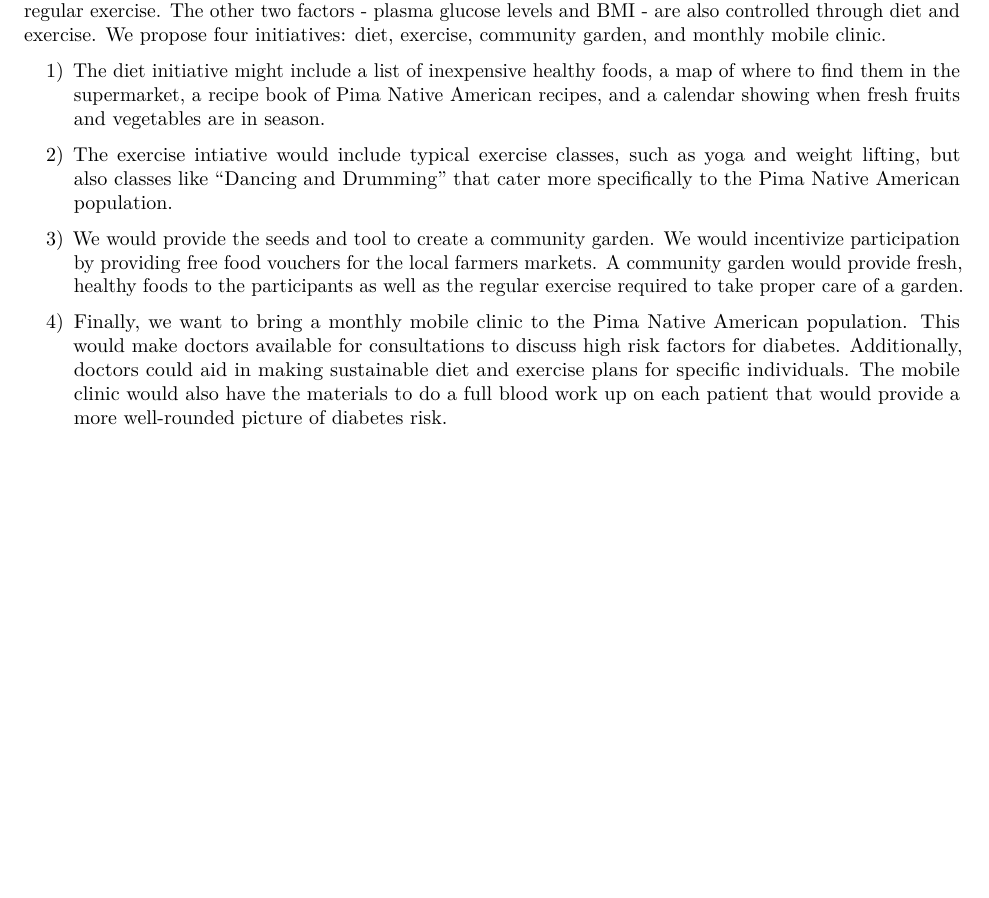
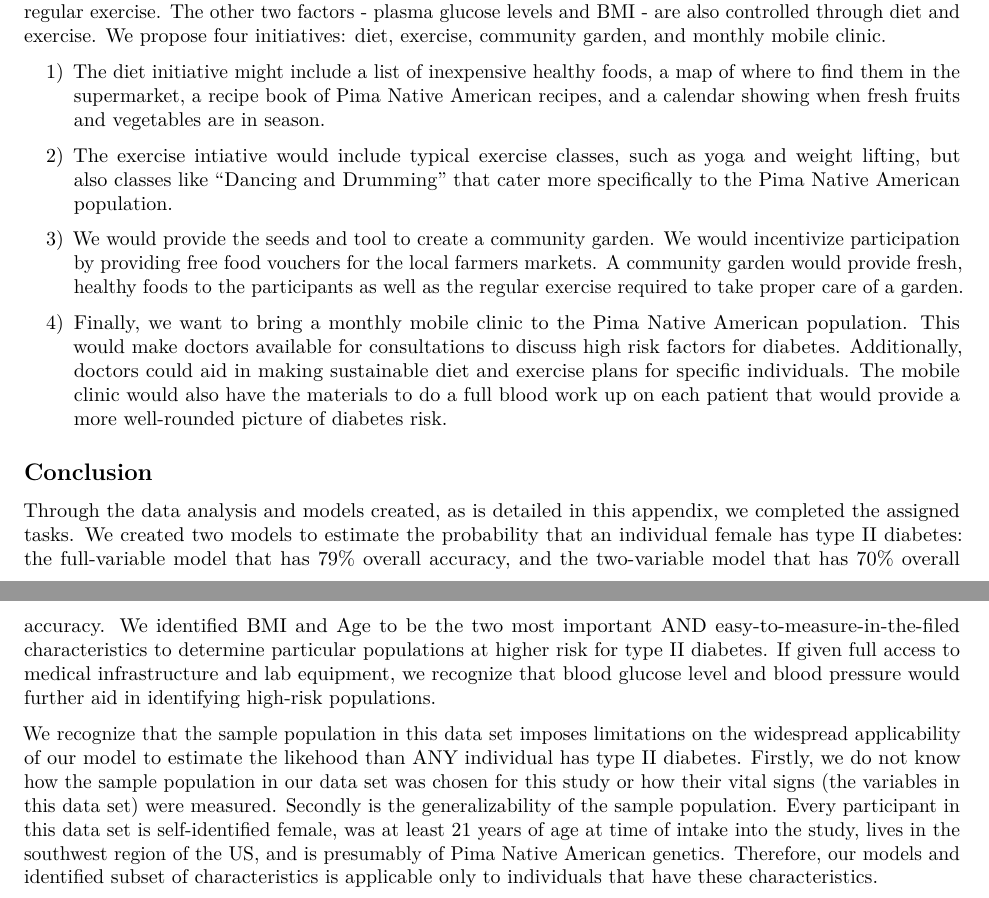
Before and after one commit to maggieshea/STAT320-Proj, an R Markdown document (Technical_Appendix_Pima.Rmd): part of page 8 of 8 before the commit and two parts of pages 8 and 9 of 9 after it, the two joined at a grey line, cut so that both start at the same text, the shorter picture padded with empty space. Rendered offline with R 4.5, knitr and Pandoc, then LaTeX, with nearby package versions; some code elsewhere in the file could not run offline.

Commit message:
added conclusion sentences

```diff
--- a/Technical_Appendix_Pima.Rmd
+++ b/Technical_Appendix_Pima.Rmd
@@ -258,6 +258,11 @@ Our model weighed plasma glucose levels, BMI, age, and pedigree as the most impo
 
 4) Finally, we want to bring a monthly mobile clinic to the Pima Native American population. This would make doctors available for consultations to discuss high risk factors for diabetes. Additionally, doctors could aid in making sustainable diet and exercise plans for specific individuals. The mobile clinic would also have the materials to do a full blood work up on each patient that would provide a more well-rounded picture of diabetes risk.
 
+## Conclusion
+
+Through the data analysis and models created, as is detailed in this appendix, we completed the assigned tasks. We created two models to estimate the probability that an individual female has type II diabetes: the full-variable model that has 79% overall accuracy, and the two-variable model that has 70% overall accuracy. We identified BMI and Age to be the two most important AND easy-to-measure-in-the-filed characteristics to determine particular populations at higher risk for type II diabetes. If given full access to medical infrastructure and lab equipment, we recognize that blood glucose level and blood pressure would further aid in identifying high-risk populations.
+
+We recognize that the sample population in this data set imposes limitations on the widespread applicability of our model to estimate the likehood than ANY individual has type II diabetes. Firstly, we do not know how the sample population in our data set was chosen for this study or how their vital signs (the variables in this data set) were measured. Secondly is the generalizability of the sample population. Every participant in this data set is self-identified female, was at least 21 years of age at time of intake into the study, lives in the southwest region of the US, and is presumably of Pima Native American genetics. Therefore, our models and identified subset of characteristics is applicable only to individuals that have these characteristics.
 
 [^1]: "Effects of Traditional and Western Environments on Prevalence of Type 2 Diabetes in Pima Indians in Mexico and the U.S." 2006. Leslie Schulz, Peter Bennett, Eric Ravussin, Judith Kidd, Kenneth Kidd, Julian Esparza and Mauro E. Valencia.
 http://care.diabetesjournals.org/content/29/8/1866
```
